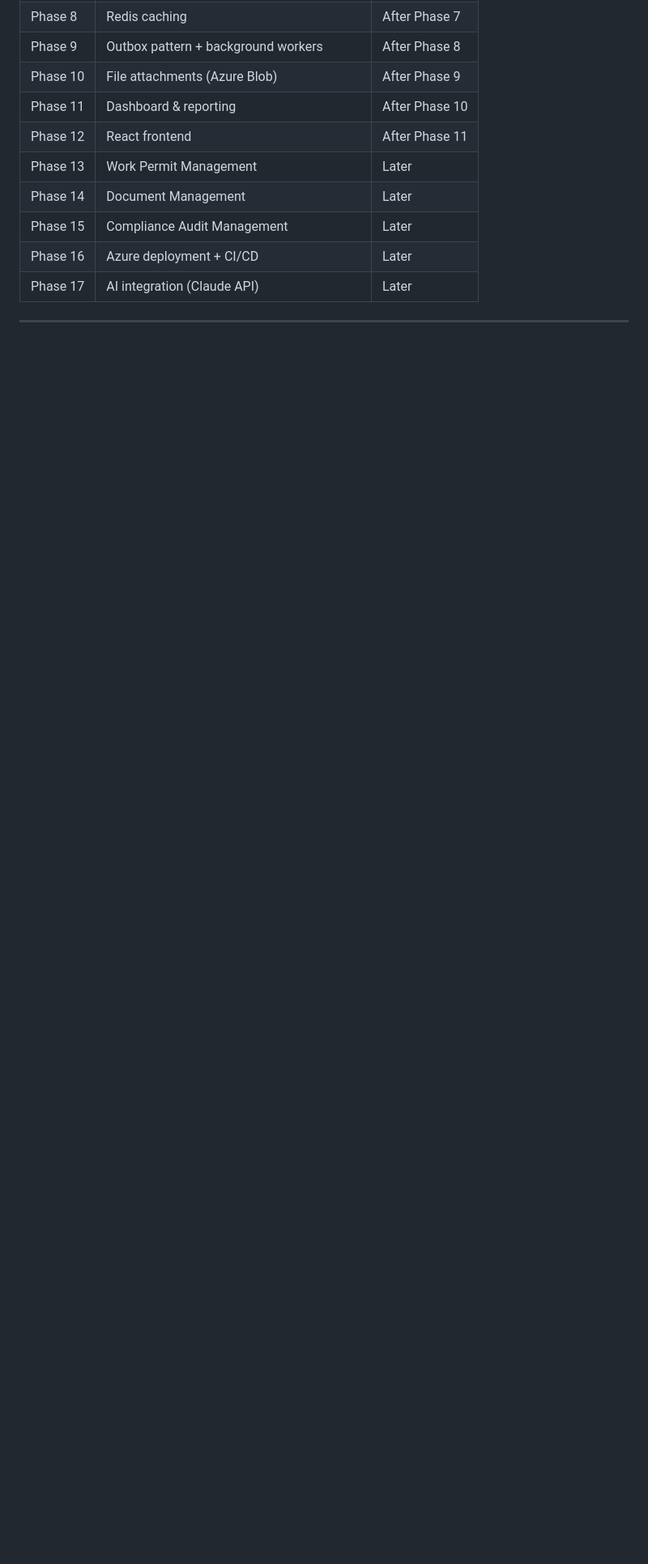
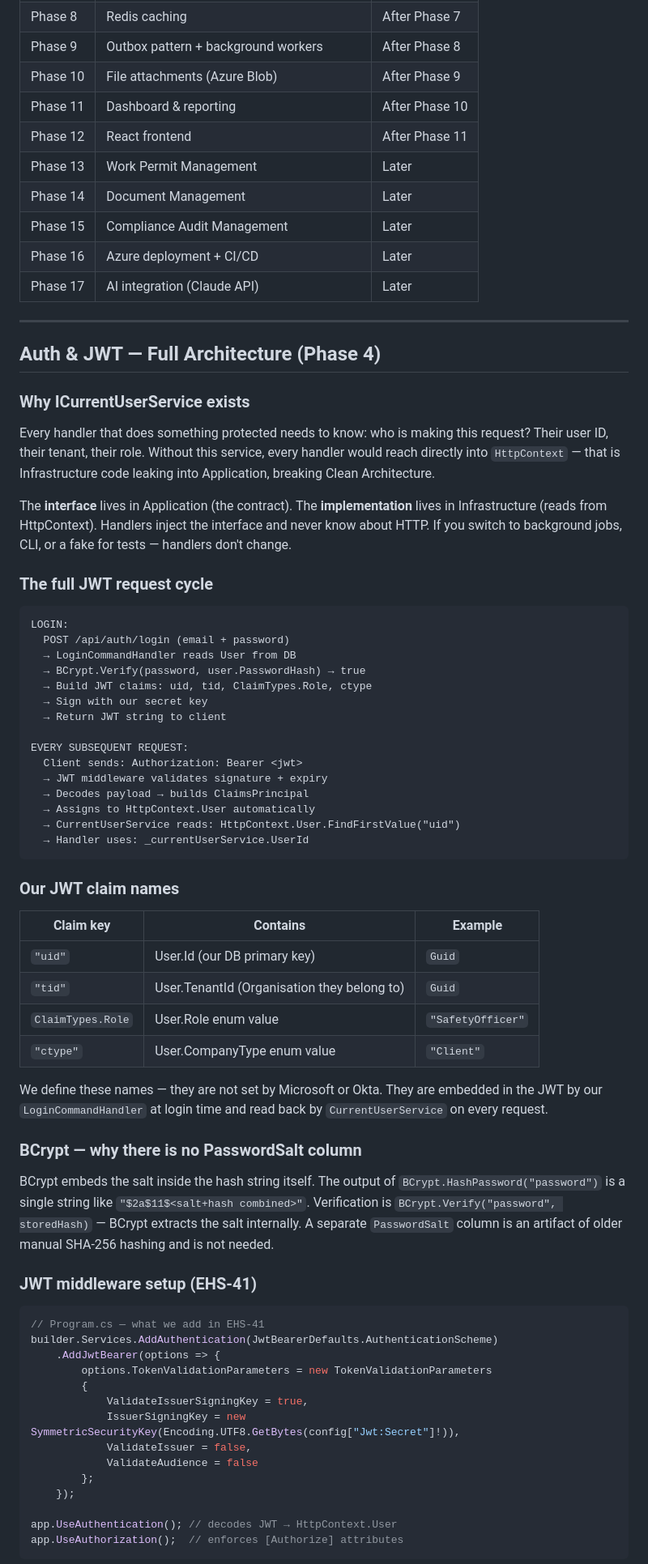
Before and after one commit to parthmashroo/ehs-platform-docs, a Markdown page: docs/dev-notes.md, the part around one of its changes. Shown at 81% size. Drawn GitHub-style; blank space fills up the shorter version.

Commit message:
EHS-40: Document auth/JWT full cycle, ICurrentUserService design, BCrypt rationale, refresh token deferred decision

````diff
--- a/docs/dev-notes.md
+++ b/docs/dev-notes.md
@@ -795,3 +797,65 @@ InvalidStatusTransitionException thrown for any invalid jump.
 
 ---
 
+## Auth & JWT — Full Architecture (Phase 4)
+
+### Why ICurrentUserService exists
+
+Every handler that does something protected needs to know: who is making this request? Their user ID, their tenant, their role. Without this service, every handler would reach directly into `HttpContext` — that is Infrastructure code leaking into Application, breaking Clean Architecture.
+
+The **interface** lives in Application (the contract). The **implementation** lives in Infrastructure (reads from HttpContext). Handlers inject the interface and never know about HTTP. If you switch to background jobs, CLI, or a fake for tests — handlers don't change.
+
+### The full JWT request cycle
+
+```
+LOGIN:
+  POST /api/auth/login (email + password)
+  → LoginCommandHandler reads User from DB
+  → BCrypt.Verify(password, user.PasswordHash) → true
+  → Build JWT claims: uid, tid, ClaimTypes.Role, ctype
+  → Sign with our secret key
+  → Return JWT string to client
+
+EVERY SUBSEQUENT REQUEST:
+  Client sends: Authorization: Bearer <jwt>
+  → JWT middleware validates signature + expiry
+  → Decodes payload → builds ClaimsPrincipal
+  → Assigns to HttpContext.User automatically
+  → CurrentUserService reads: HttpContext.User.FindFirstValue("uid")
+  → Handler uses: _currentUserService.UserId
+```
+
+### Our JWT claim names
+
+| Claim key | Contains | Example |
+|---|---|---|
+| `"uid"` | User.Id (our DB primary key) | `Guid` |
+| `"tid"` | User.TenantId (Organisation they belong to) | `Guid` |
+| `ClaimTypes.Role` | User.Role enum value | `"SafetyOfficer"` |
+| `"ctype"` | User.CompanyType enum value | `"Client"` |
+
+We define these names — they are not set by Microsoft or Okta. They are embedded in the JWT by our `LoginCommandHandler` at login time and read back by `CurrentUserService` on every request.
+
+### BCrypt — why there is no PasswordSalt column
+
+BCrypt embeds the salt inside the hash string itself. The output of `BCrypt.HashPassword("password")` is a single string like `"$2a$11$<salt+hash combined>"`. Verification is `BCrypt.Verify("password", storedHash)` — BCrypt extracts the salt internally. A separate `PasswordSalt` column is an artifact of older manual SHA-256 hashing and is not needed.
+
+### JWT middleware setup (EHS-41)
+
+```csharp
+// Program.cs — what we add in EHS-41
+builder.Services.AddAuthentication(JwtBearerDefaults.AuthenticationScheme)
+    .AddJwtBearer(options => {
+        options.TokenValidationParameters = new TokenValidationParameters
+        {
+            ValidateIssuerSigningKey = true,
+            IssuerSigningKey = new SymmetricSecurityKey(Encoding.UTF8.GetBytes(config["Jwt:Secret"]!)),
+            ValidateIssuer = false,
+            ValidateAudience = false
+        };
+    });
+
+app.UseAuthentication(); // decodes JWT → HttpContext.User
+app.UseAuthorization();  // enforces [Authorize] attributes
+```
+
````
Also changed, not shown: other parts of docs/dev-notes.md (+30 -3 lines).
